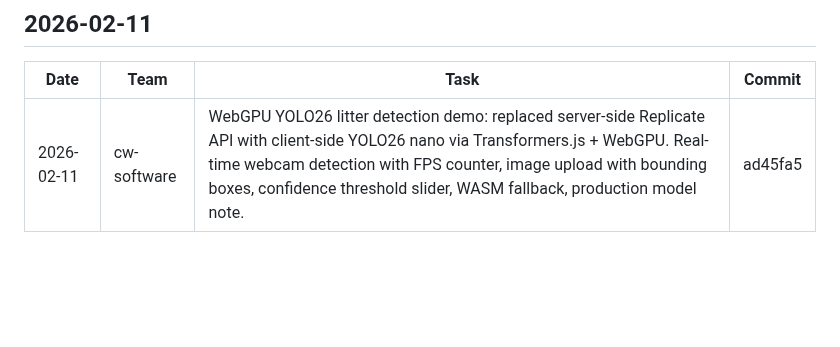
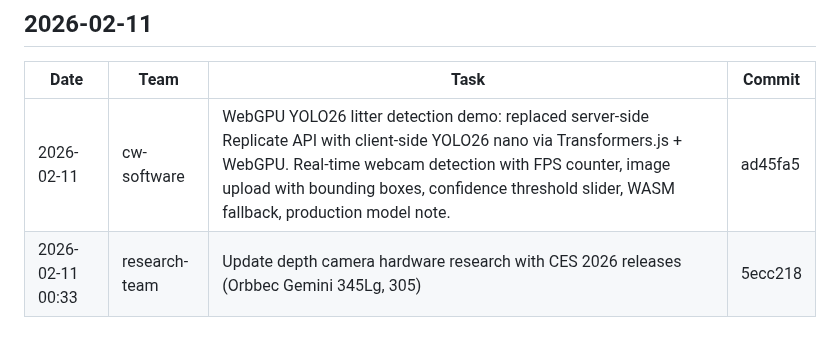
Before and after one commit to cleanwalkerrobotics/cleanwalkerrobotics, a Markdown page: ops/team-log.md, the part around the change. GitHub-like rendering; blank space fills up the shorter version.

```diff
--- a/ops/team-log.md
+++ b/ops/team-log.md
@@ -135,3 +135,4 @@
 | Date | Team | Task | Commit |
 |------|------|------|--------|
 | 2026-02-11 | cw-software | WebGPU YOLO26 litter detection demo: replaced server-side Replicate API with client-side YOLO26 nano via Transformers.js + WebGPU. Real-time webcam detection with FPS counter, image upload with bounding boxes, confidence threshold slider, WASM fallback, production model note. | ad45fa5 |
+2026-02-11 00:33 | research-team | Update depth camera hardware research with CES 2026 releases (Orbbec Gemini 345Lg, 305) | 5ecc218
```
Also changed, not shown: docs/research/depth-grasp-cameras-2026.md (added, +489 -0 lines).
